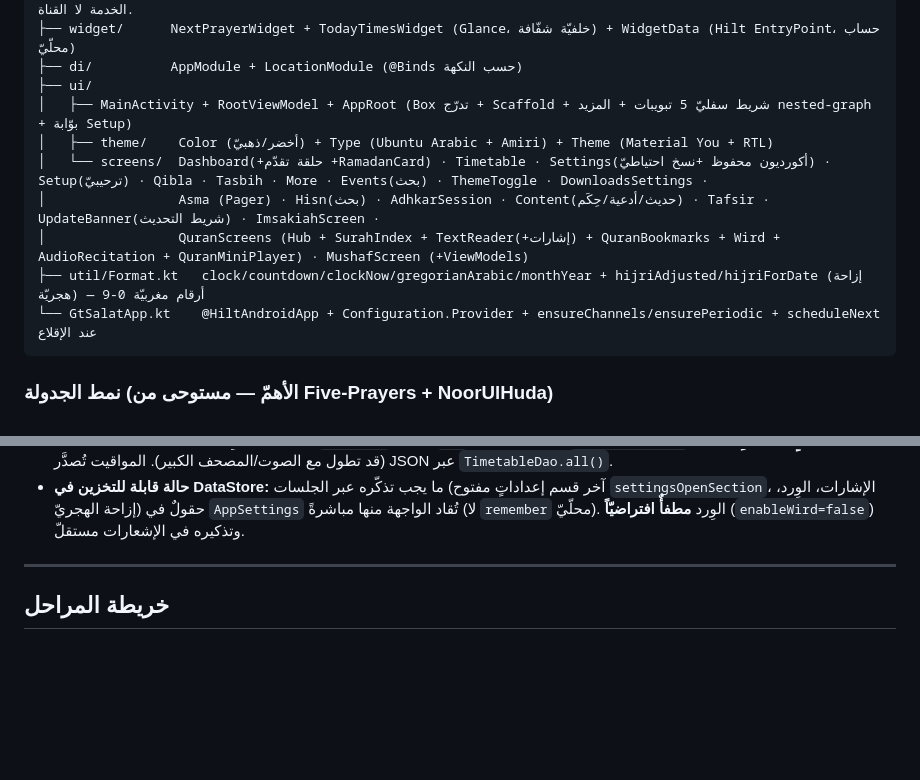
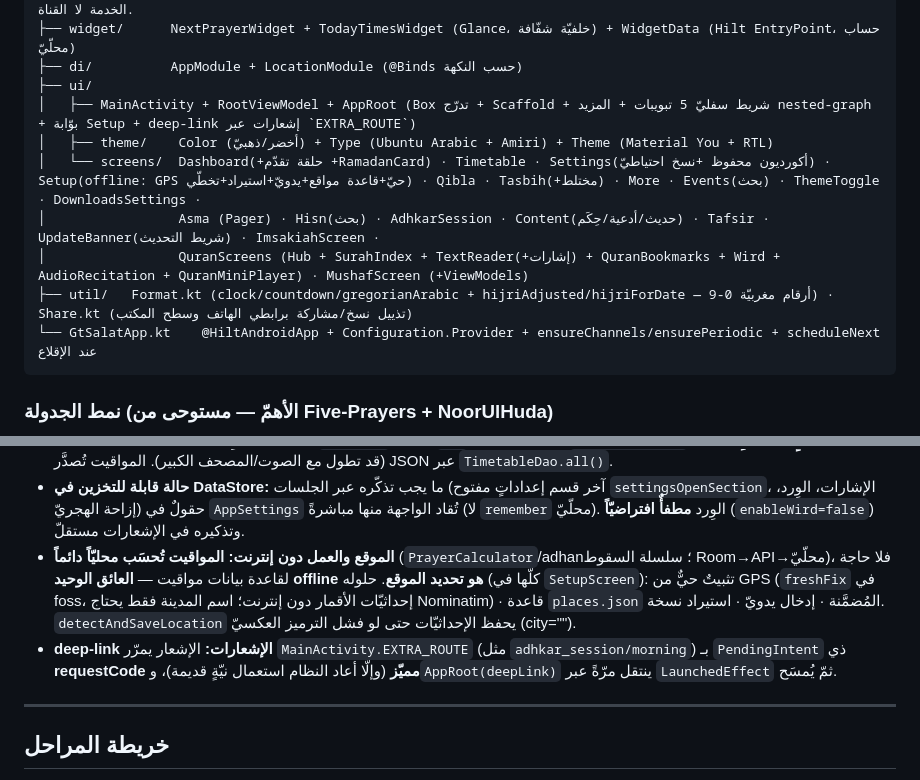
Before and after one commit to SalehGNUTUX/GT-SALAT-PHONE, a Markdown page: CLAUDE.md, 2 parts joined by grey strips. Drawn GitHub-style; blank space fills up the shorter version.

Commit message:
توثيق: إضافة ملفّات v1.5 ومزالق الموقع/offline وdeep-link إلى CLAUDE.md
SalehGNUTUX

````diff
--- a/CLAUDE.md
+++ b/CLAUDE.md
@@ -88,12 +88,12 @@ app/src/main/java/io/github/salehgnutux/gtsalat/
 ├── widget/      NextPrayerWidget + TodayTimesWidget (Glance، خلفيّة شفّافة) + WidgetData (Hilt EntryPoint، حساب محلّيّ)
 ├── di/          AppModule + LocationModule (@Binds حسب النكهة)
 ├── ui/
-│   ├── MainActivity + RootViewModel + AppRoot (Box تدرّج + Scaffold + شريط سفليّ 5 تبويبات + المزيد nested-graph + بوّابة Setup)
+│   ├── MainActivity + RootViewModel + AppRoot (Box تدرّج + Scaffold + شريط سفليّ 5 تبويبات + المزيد nested-graph + بوّابة Setup + deep-link إشعارات عبر `EXTRA_ROUTE`)
 │   ├── theme/    Color (أخضر/ذهبيّ) + Type (Ubuntu Arabic + Amiri) + Theme (Material You + RTL)
-│   └── screens/  Dashboard(+حلقة تقدّم +RamadanCard) · Timetable · Settings(أكورديون محفوظ +نسخ احتياطيّ) · Setup(ترحيبيّ) · Qibla · Tasbih · More · Events(بحث) · ThemeToggle · DownloadsSettings ·
+│   └── screens/  Dashboard(+حلقة تقدّم +RamadanCard) · Timetable · Settings(أكورديون محفوظ +نسخ احتياطيّ) · Setup(offline: GPS حيّ+قاعدة مواقع+يدويّ+استيراد+تخطّي) · Qibla · Tasbih(+مختلط) · More · Events(بحث) · ThemeToggle · DownloadsSettings ·
 │                 Asma (Pager) · Hisn(بحث) · AdhkarSession · Content(حديث/أدعية/حِكَم) · Tafsir · UpdateBanner(شريط التحديث) · ImsakiahScreen ·
 │                 QuranScreens (Hub + SurahIndex + TextReader(+إشارات) + QuranBookmarks + Wird + AudioRecitation + QuranMiniPlayer) · MushafScreen (+ViewModels)
-├── util/Format.kt   clock/countdown/clockNow/gregorianArabic/monthYear + hijriAdjusted/hijriForDate (إزاحة هجريّة) — أرقام مغربيّة 0-9
+├── util/   Format.kt (clock/countdown/gregorianArabic + hijriAdjusted/hijriForDate — أرقام مغربيّة 0-9) · Share.kt (تذييل نسخ/مشاركة برابطي الهاتف وسطح المكتب)
 └── GtSalatApp.kt    @HiltAndroidApp + Configuration.Provider + ensureChannels/ensurePeriodic + scheduleNext عند الإقلاع
 ```
 
@@ -136,6 +136,8 @@ app/src/main/java/io/github/salehgnutux/gtsalat/
 - **FileProvider:** سلطته `${applicationId}.fileprovider` (تختلف بالنكهة تلقائيّاً) + `res/xml/file_paths.xml` (`updates/` للتحديث، `backups/` cache للمشاركة). التثبيت يحتاج `REQUEST_INSTALL_PACKAGES` + سماح «مصادر مجهولة» (يُوجَّه إليه المستخدم). التوقيع debug: التحديث الذاتيّ يعمل ما دام نفس المفتاح؛ الانتقال لتوقيع release يكسر التحديث للمثبَّت بـdebug.
 - **النسخ الاحتياطيّ (`BackupManager`):** حزمة ZIP انتقائيّة — تصدير/مشاركة يختار المُصدِّر محتواها، والاستيراد يُفحَص أولاً (`inspect`) ثمّ يختار المستورِد ما يستعيد. امنع الهروب من `filesDir` (رفض `../`). العمليّات على `Dispatchers.IO` مع **حوار انتظارٍ غير قابلٍ للإغلاق** (قد تطول مع الصوت/المصحف الكبير). المواقيت تُصدَّر JSON عبر `TimetableDao.all()`.
 - **حالة قابلة للتخزين في DataStore:** ما يجب تذكّره عبر الجلسات (آخر قسم إعداداتٍ مفتوح `settingsOpenSection`، الإشارات، الوِرد، إزاحة الهجريّ) حقولٌ في `AppSettings` تُقاد الواجهة منها مباشرةً (لا `remember` محلّيّ). الوِرد **مطفأٌ افتراضيّاً** (`enableWird=false`) وتذكيره في الإشعارات مستقلّ.
+- **الموقع والعمل دون إنترنت:** **المواقيت تُحسَب محليّاً دائماً** (`PrayerCalculator`/adhan؛ سلسلة السقوط Room→API→محلّيّ)، فلا حاجة لقاعدة بيانات مواقيت — **العائق الوحيد offline هو تحديد الموقع**. حلوله (كلّها في `SetupScreen`): تثبيتٌ حيٌّ من GPS (`freshFix` في foss، إحداثيّات الأقمار دون إنترنت؛ اسم المدينة فقط يحتاج Nominatim) · قاعدة `places.json` المُضمَّنة · إدخال يدويّ · استيراد نسخة. `detectAndSaveLocation` يحفظ الإحداثيّات حتى لو فشل الترميز العكسيّ (city="").
+- **deep-link الإشعارات:** الإشعار يمرّر `MainActivity.EXTRA_ROUTE` (مثل `adhkar_session/morning`) بـ `PendingIntent` ذي **requestCode مميّز** (وإلّا أعاد النظام استعمال نيّةٍ قديمة)، و`AppRoot(deepLink)` ينتقل مرّةً عبر `LaunchedEffect` ثمّ يُمسَح.
 
 ---
 
````
